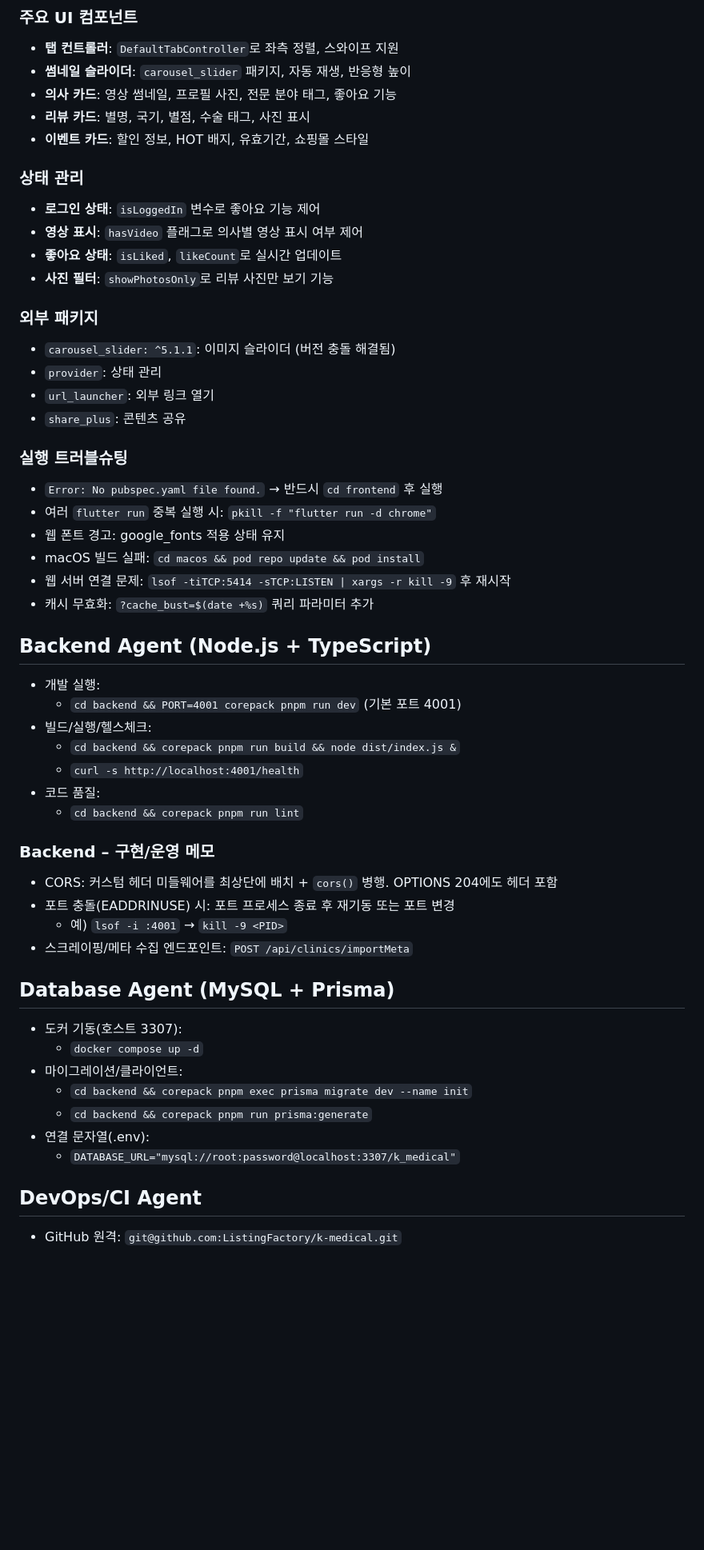
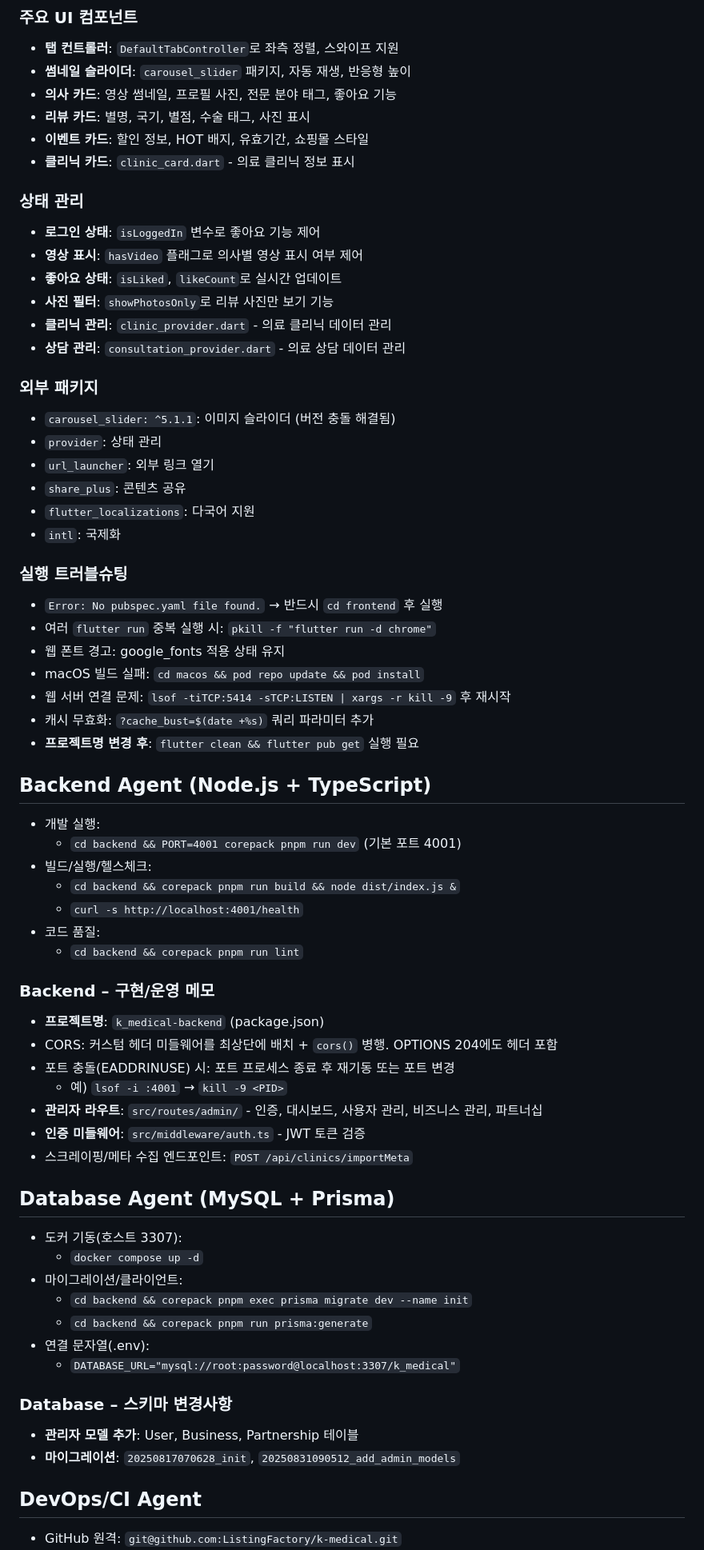
Before and after one commit to ListingFactory/k-medical, a Markdown page: AGENTS.md, the part around one of its changes. Shown at 80% size. Rendered like a GitHub page; blank space fills up the shorter version.

```diff
--- a/AGENTS.md
+++ b/AGENTS.md
@@ -49,18 +62,23 @@
 - **의사 카드**: 영상 썸네일, 프로필 사진, 전문 분야 태그, 좋아요 기능
 - **리뷰 카드**: 별명, 국기, 별점, 수술 태그, 사진 표시
 - **이벤트 카드**: 할인 정보, HOT 배지, 유효기간, 쇼핑몰 스타일
+- **클리닉 카드**: `clinic_card.dart` - 의료 클리닉 정보 표시
 
 ### 상태 관리
 - **로그인 상태**: `isLoggedIn` 변수로 좋아요 기능 제어
 - **영상 표시**: `hasVideo` 플래그로 의사별 영상 표시 여부 제어
 - **좋아요 상태**: `isLiked`, `likeCount`로 실시간 업데이트
 - **사진 필터**: `showPhotosOnly`로 리뷰 사진만 보기 기능
+- **클리닉 관리**: `clinic_provider.dart` - 의료 클리닉 데이터 관리
+- **상담 관리**: `consultation_provider.dart` - 의료 상담 데이터 관리
 
 ### 외부 패키지
 - `carousel_slider: ^5.1.1`: 이미지 슬라이더 (버전 충돌 해결됨)
 - `provider`: 상태 관리
 - `url_launcher`: 외부 링크 열기
 - `share_plus`: 콘텐츠 공유
+- `flutter_localizations`: 다국어 지원
+- `intl`: 국제화
 
 ### 실행 트러블슈팅
 - `Error: No pubspec.yaml file found.` → 반드시 `cd frontend` 후 실행
@@ -69,6 +87,7 @@
 - macOS 빌드 실패: `cd macos && pod repo update && pod install`
 - 웹 서버 연결 문제: `lsof -tiTCP:5414 -sTCP:LISTEN | xargs -r kill -9` 후 재시작
 - 캐시 무효화: `?cache_bust=$(date +%s)` 쿼리 파라미터 추가
+- **프로젝트명 변경 후**: `flutter clean && flutter pub get` 실행 필요
 
 ## Backend Agent (Node.js + TypeScript)
 - 개발 실행:
@@ -80,9 +99,12 @@
   - `cd backend && corepack pnpm run lint`
 
 ### Backend – 구현/운영 메모
+- **프로젝트명**: `k_medical-backend` (package.json)
 - CORS: 커스텀 헤더 미들웨어를 최상단에 배치 + `cors()` 병행. OPTIONS 204에도 헤더 포함
 - 포트 충돌(EADDRINUSE) 시: 포트 프로세스 종료 후 재기동 또는 포트 변경
   - 예) `lsof -i :4001` → `kill -9 <PID>`
+- **관리자 라우트**: `src/routes/admin/` - 인증, 대시보드, 사용자 관리, 비즈니스 관리, 파트너십
+- **인증 미들웨어**: `src/middleware/auth.ts` - JWT 토큰 검증
 - 스크레이핑/메타 수집 엔드포인트: `POST /api/clinics/importMeta`
 
 ## Database Agent (MySQL + Prisma)
@@ -94,6 +116,10 @@
 - 연결 문자열(.env):
   - `DATABASE_URL="mysql://root:password@localhost:3307/k_medical"`
 
+### Database – 스키마 변경사항
+- **관리자 모델 추가**: User, Business, Partnership 테이블
+- **마이그레이션**: `20250817070628_init`, `20250831090512_add_admin_models`
+
 ## DevOps/CI Agent
 - GitHub 원격: `git@github.com:ListingFactory/k-medical.git`
 - 워크플로우: `.github/workflows/ci.yml` (백엔드 빌드/린트, 프론트 analyze)
```
Also changed, not shown: other parts of AGENTS.md (+33 -5 lines).
